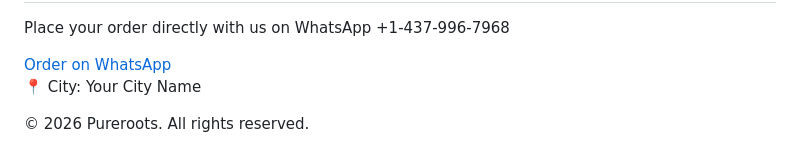
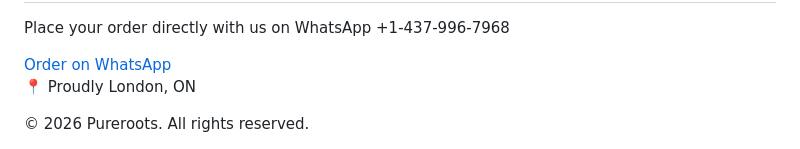
Before and after one commit to tps3395/Pureroots, a Markdown page: README.md, the part around the change. GitHub-like rendering.

```diff
--- a/README.md
+++ b/README.md
@@ -134,7 +134,7 @@
     <h2>Order Now</h2>
     <p>Place your order directly with us on WhatsApp +1-437-996-7968</p>
     <a href="https://wa.me/911234567890" target="_blank">Order on WhatsApp</a>
-    <p style="margin-top:15px;">📍 City: Your City Name</p>
+    <p style="margin-top:15px;">📍 Proudly London, ON</p>
   </section>
 
   <footer>
```
